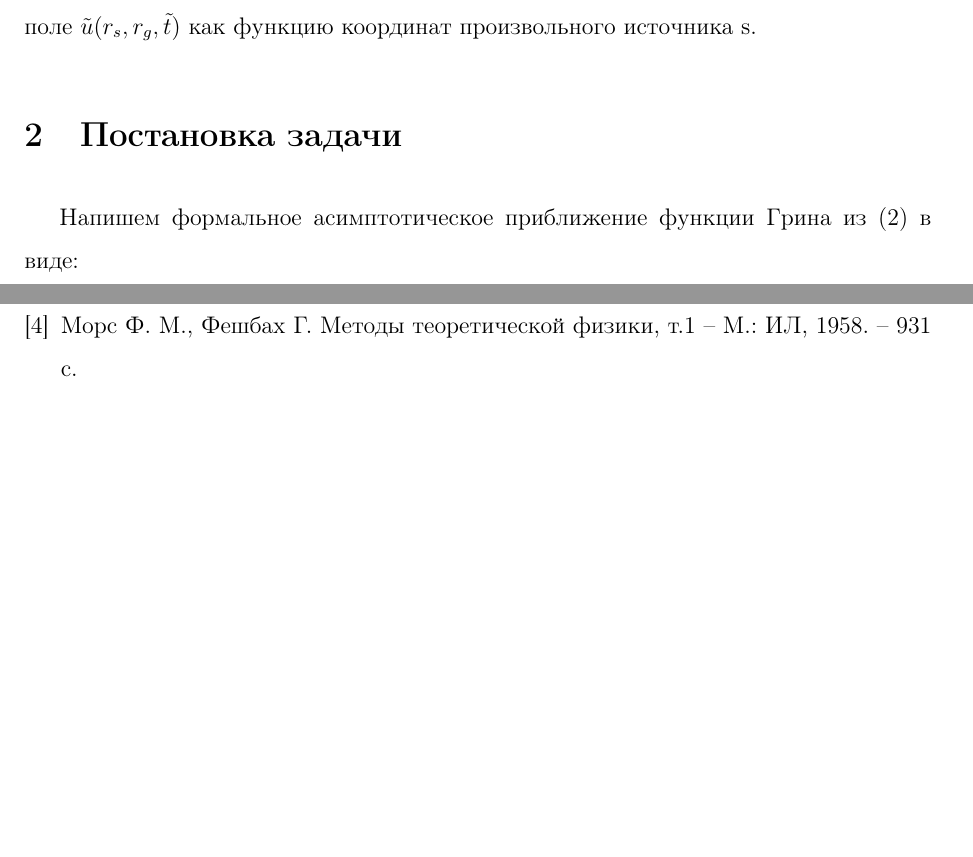
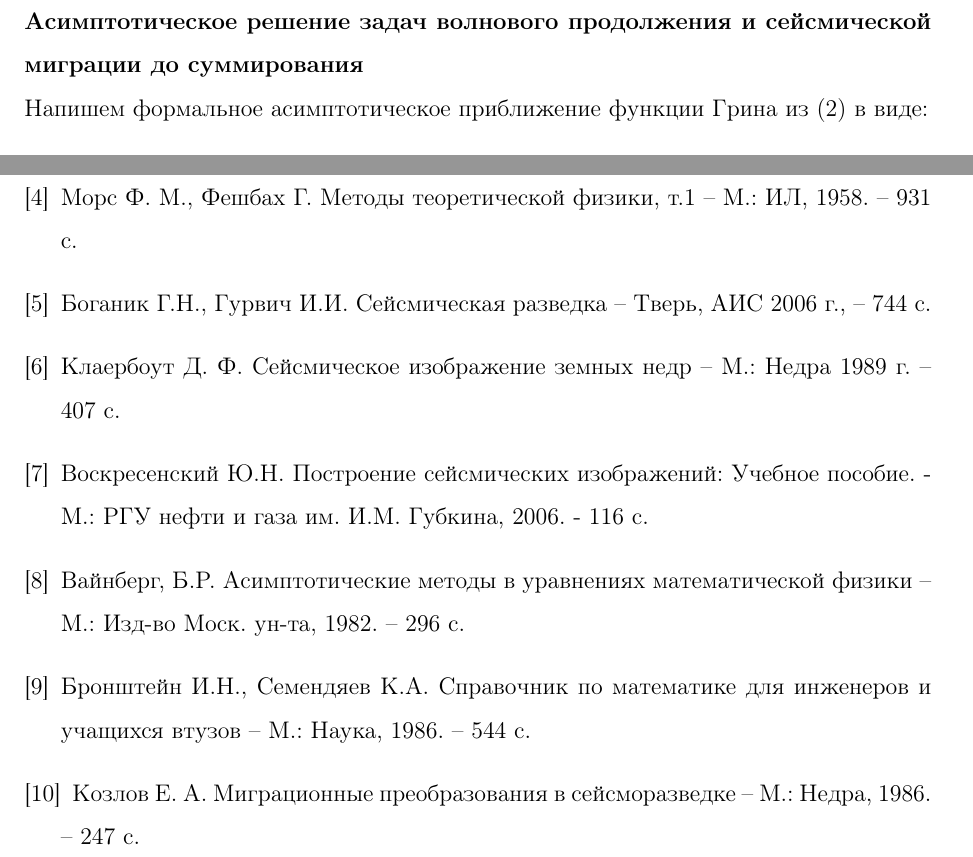
Before and after one commit to Nosirkhuja/diploma, a LaTeX paper (диплом.tex): two parts of pages 5 and 11 of 11 before the commit and two parts of pages 6 and 12 of 12 after it, joined at a grey line, cut at the place of the change, the shorter picture padded with empty space. Compiled offline with pdfLaTeX.

Commit message:
Структуру поменял немного

```diff
--- a/диплом.tex
+++ b/диплом.tex
@@ -138,10 +140,9 @@
 	Введем обращенное время  $\tilde t=T-t$ запишем в системе координат обращенного времени функцию $\tilde u= \tilde u (r_s, r_g, \tilde t)$. Где $u(r_s, r_g, t) $ описывает результаты регистрации волн произвольно расположенными в полупространстве z > 0 приемниками в точках $r_g=(x_g, y_g,z_g)$ от источника в произвольных точках $r_s=(x_s, y_s,z_s)$. Зафиксируем некоторый произвольный источник s. Используя граничное условие $u_0=u_0(s,g, \omega) = u(r_s, r_g, t)|_{z_s=z_g=0}$ можно применить интегральную формулу волнового продолжения (2) и получить результат обращенного волнового продолжения в нижнее полупространство $z_g > 0$: \\
 	$u(s,r_g;\omega)=-\frac{1}{4\pi} \iint \limits_{S_g} u_0(s, g; \omega) k(g) \frac{\partial G(g| r_g ; \omega)}{\partial \textbf{n}_s} dg$, \qquad  \qquad  \quad  \qquad  \qquad  \quad \qquad  \qquad \qquad  \qquad(3)
 
-	 где $dg$ - элемент площади интегрирования, $n_g$ - внешняя нормаль к поверхности $S_g$. Полученное интегральное выражение представляет собой результат восстановления в произвольной точке $r_g$ полупространства $z_g > 0$ волнового поля по его измеренным значениям на поверхности наблюдений $S_g$ для произвольного фиксированного источника s. Зафиксируем точку $r_g$ и рассмотрим продолженное волновое поле  $ \tilde u (r_s, r_g, \tilde t)$ как функцию координат произвольного источника s.
-
-
-	 \section{Постановка задачи}
+	 где $dg$ - элемент площади интегрирования, $n_g$ - внешняя нормаль к поверхности $S_g$. Полученное интегральное выражение представляет собой результат восстановления в произвольной точке $r_g$ полупространства $z_g > 0$ волнового поля по его измеренным значениям на поверхности наблюдений $S_g$ для произвольного фиксированного источника s. Зафиксируем точку $r_g$ и рассмотрим продолженное волновое поле  $ \tilde u (r_s, r_g, \tilde t)$ как функцию координат произвольного источника s.\\
+	 {\bf Асимптотическое решение задач волнового продолжения и сейсмической миграции до суммирования}\\
+	% \section{Постановка задачи}
 	 Напишем  формальное асимптотическое приближение функции Грина из (2) в виде:
 	 \begin{center}
 	 $G(r_0 | r_*; \omega) \approx \sum \limits_{m}|A_m(r_0 | r_*)|e^{i\omega\tau_m(r_0|r_*)} e^{i Ind_m \text{sgn} \omega\pi/2}$,
@@ -287,6 +288,19 @@ $$
 Плешкевич А.Л. Методы реконструкции изображения глубинных неоднородностей земной среды по сейсмическим данным («сейсмическая миграция»): дис. … доктор. ф.-м. наук: 1.6.9 – Геофизика / Плешкевич А.Л.  – НСК., 2021. – 216 с.
 \bibitem{}
  Морс Ф. М., Фешбах Г.  Методы теоретической физики, т.1 – М.: ИЛ, 1958. – 931 с.
+ \bibitem{}
+ Боганик Г.Н., Гурвич И.И. Сейсмическая разведка – Тверь, АИС 2006 г., – 744 с.
+ \bibitem{}
+ Клаербоут Д. Ф. Сейсмическое изображение земных недр – М.: Недра 1989 г. –
+407 с.
+\bibitem{}
+Воскресенский Ю.Н. Построение сейсмических изображений: Учебное пособие. - М.: РГУ нефти и газа им. И.М. Губкина, 2006. - 116 с.
+\bibitem{}
+Вайнберг, Б.Р. Асимптотические методы в уравнениях математической физики – М.: Изд-во Моск. ун-та, 1982. – 296 с.
+\bibitem{}
+Бронштейн И.Н., Семендяев  К.А.  Справочник по математике для инженеров и учащихся втузов – М.: Наука, 1986. – 544 с.
+\bibitem{}
+Козлов Е. А. Миграционные преобразования в сейсморазведке – M.: Недра, 1986. – 247 c.
 \end{thebibliography}
 
 
```
Also changed, not shown: диплом.tex (16 more changed lines).
